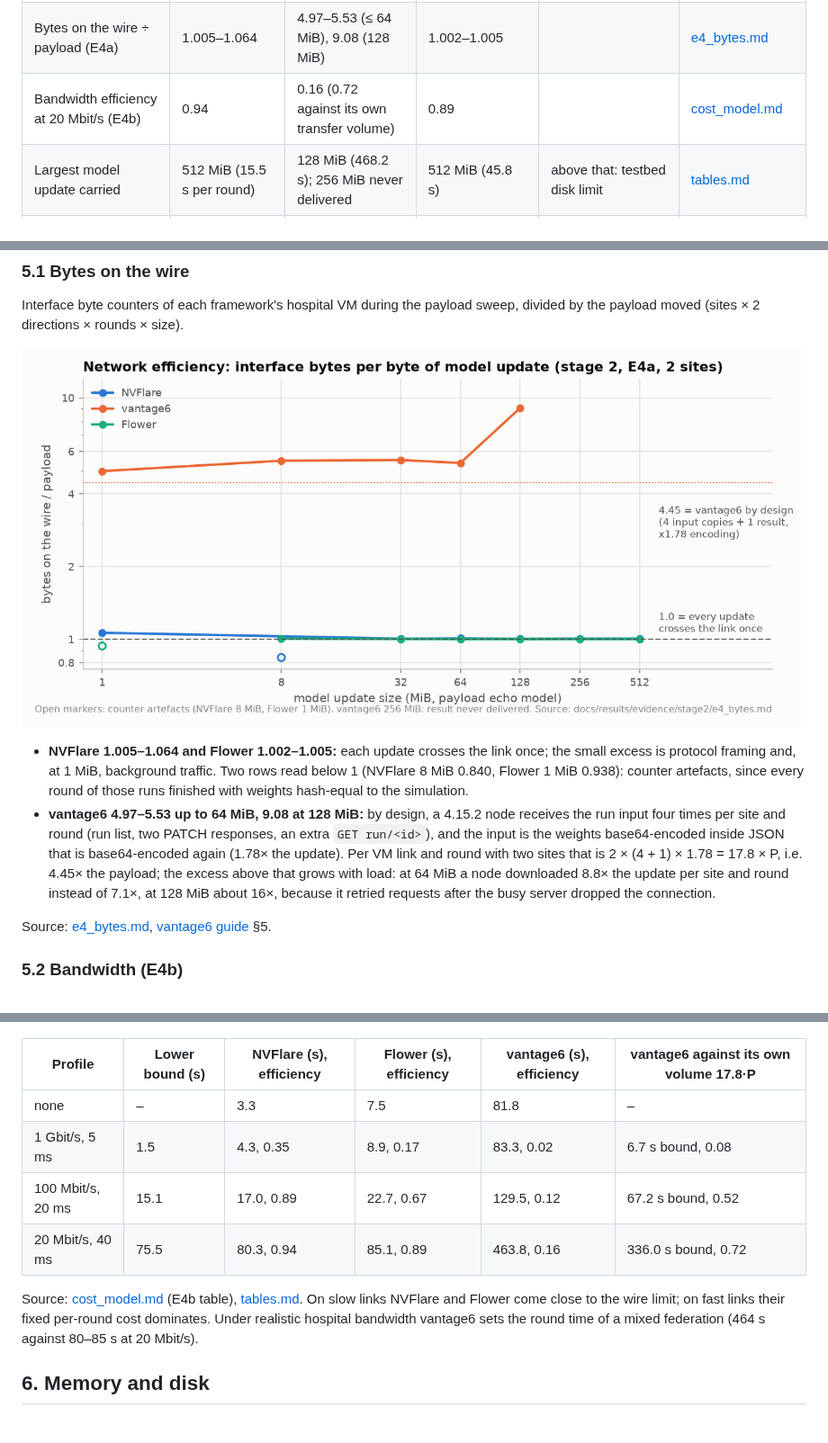
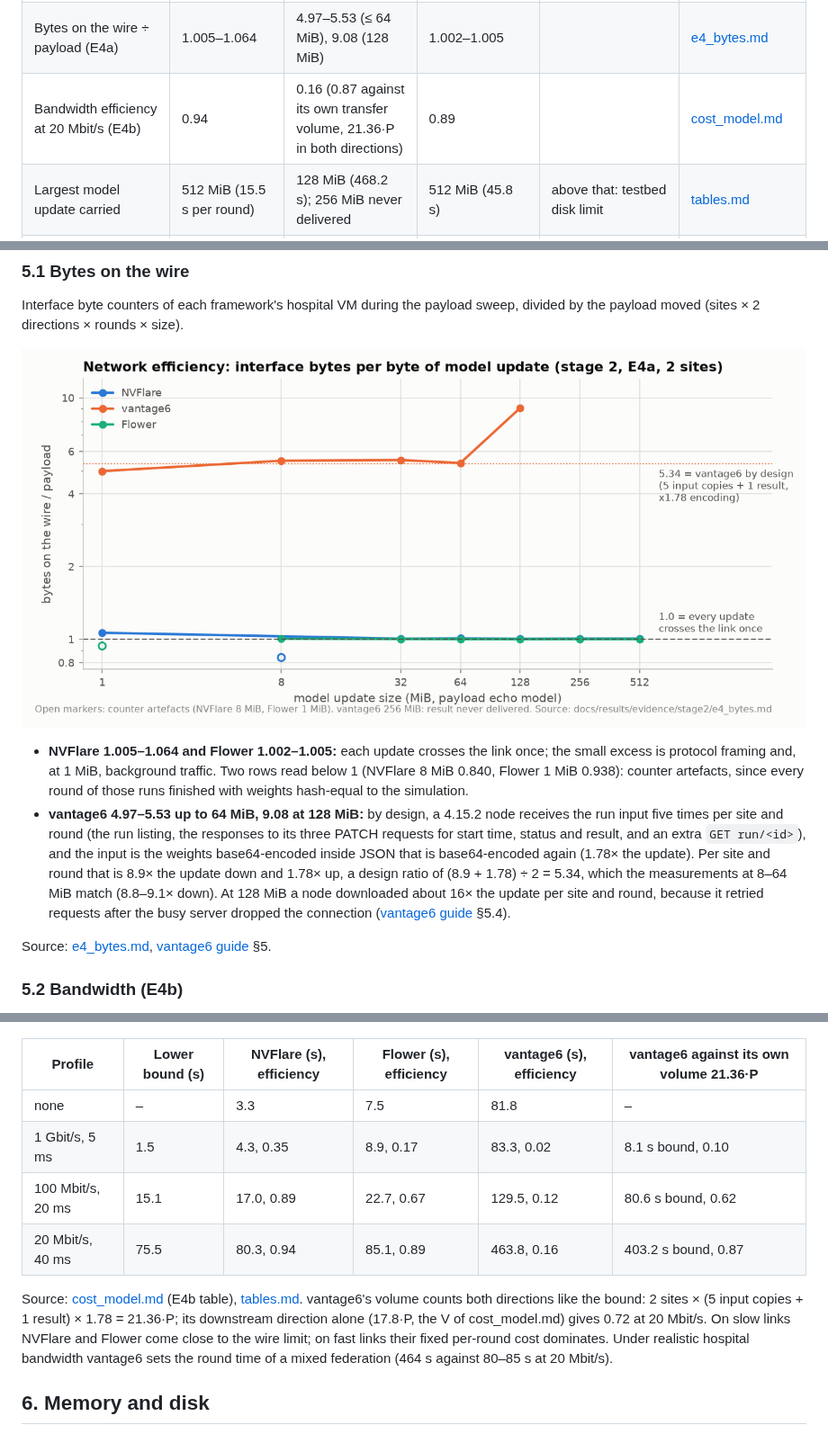
Before and after one commit to Zare2001/AgnosticFL, a Markdown page: docs/cost-and-efficiency.md, 3 parts joined by grey strips. Shown at 90% size. Drawn GitHub-style; pictures changed too: docs/results/figures/cost_bytes_on_wire.png.

Commit message:
docs: vantage6 receives five input copies per run (cost, results)

```diff
--- a/docs/cost-and-efficiency.md
+++ b/docs/cost-and-efficiency.md
@@ -16,7 +16,7 @@ What it costs to build the framework-agnostic hub, to bring it to hospitals that
 | Cost per MiB of model, b | 0.0212 s | 1.49 s (1–64 MiB), superlinear above | 0.0612 s | | [cost_model.md](results/evidence/stage2/cost_model.md) |
 | Overhead per site and round with training (E3): 0.2 / 6.4 / 42.6 MiB models | 1.6 / 1.9 / 2.7 s | 7.2 / 14.1 / 42.0 s | 5.6 / 6.3 / 10.9 s | | [tables.md](results/evidence/stage2/tables.md) |
 | Bytes on the wire ÷ payload (E4a) | 1.005–1.064 | 4.97–5.53 (≤ 64 MiB), 9.08 (128 MiB) | 1.002–1.005 | | [e4_bytes.md](results/evidence/stage2/e4_bytes.md) |
-| Bandwidth efficiency at 20 Mbit/s (E4b) | 0.94 | 0.16 (0.72 against its own transfer volume) | 0.89 | | [cost_model.md](results/evidence/stage2/cost_model.md) |
+| Bandwidth efficiency at 20 Mbit/s (E4b) | 0.94 | 0.16 (0.87 against its own transfer volume, 21.36·P in both directions) | 0.89 | | [cost_model.md](results/evidence/stage2/cost_model.md) |
 | Largest model update carried | 512 MiB (15.5 s per round) | 128 MiB (468.2 s); 256 MiB never delivered | 512 MiB (45.8 s) | above that: testbed disk limit | [tables.md](results/evidence/stage2/tables.md) |
 | Central memory at that size (peak RSS) | relay job 3,779 MiB (7.4×) | server 2,349 MiB (18×), adapter 1,925 MiB (15×) | relay ServerApp 3,647 MiB (7.1×) | orchestrator about 8× the update; hub core 41–47 MiB | [central-e4a-memory.md](results/evidence/stage2/central-e4a-memory.md) |
 | Hospital VM memory at that size (two sites) | 5.0 GiB | 5.2 GiB | 7.5 GiB | | [nvflare](results/evidence/stage2/nvflare/e4a-memory.md), [vantage6](results/evidence/stage2/vantage6/e4a-vm-memory.md), [flower](results/evidence/stage2/flower/e4a-flower-vm-memory.md) |
@@ -128,7 +128,7 @@ Interface byte counters of each framework's hospital VM during the payload sweep
 ![Bytes on the wire per byte of model update](results/figures/cost_bytes_on_wire.png)
 
 - **NVFlare 1.005–1.064 and Flower 1.002–1.005:** each update crosses the link once; the small excess is protocol framing and, at 1 MiB, background traffic. Two rows read below 1 (NVFlare 8 MiB 0.840, Flower 1 MiB 0.938): counter artefacts, since every round of those runs finished with weights hash-equal to the simulation.
-- **vantage6 4.97–5.53 up to 64 MiB, 9.08 at 128 MiB:** by design, a 4.15.2 node receives the run input four times per site and round (run list, two PATCH responses, an extra `GET run/<id>`), and the input is the weights base64-encoded inside JSON that is base64-encoded again (1.78× the update). Per VM link and round with two sites that is 2 × (4 + 1) × 1.78 = 17.8 × P, i.e. 4.45× the payload; the excess above that grows with load: at 64 MiB a node downloaded 8.8× the update per site and round instead of 7.1×, at 128 MiB about 16×, because it retried requests after the busy server dropped the connection.
+- **vantage6 4.97–5.53 up to 64 MiB, 9.08 at 128 MiB:** by design, a 4.15.2 node receives the run input five times per site and round (the run listing, the responses to its three PATCH requests for start time, status and result, and an extra `GET run/<id>`), and the input is the weights base64-encoded inside JSON that is base64-encoded again (1.78× the update). Per site and round that is 8.9× the update down and 1.78× up, a design ratio of (8.9 + 1.78) ÷ 2 = 5.34, which the measurements at 8–64 MiB match (8.8–9.1× down). At 128 MiB a node downloaded about 16× the update per site and round, because it retried requests after the busy server dropped the connection ([vantage6 guide](frameworks/vantage6.md) §5.4).
 
 Source: [e4_bytes.md](results/evidence/stage2/e4_bytes.md), [vantage6 guide](frameworks/vantage6.md) §5.
 
@@ -138,14 +138,14 @@ Source: [e4_bytes.md](results/evidence/stage2/e4_bytes.md), [vantage6 guide](fra
 
 ![Measured fan-out against the bandwidth bound](results/figures/e4b_measured_vs_bound.png)
 
-| Profile | Lower bound (s) | NVFlare (s), efficiency | Flower (s), efficiency | vantage6 (s), efficiency | vantage6 against its own volume 17.8·P |
+| Profile | Lower bound (s) | NVFlare (s), efficiency | Flower (s), efficiency | vantage6 (s), efficiency | vantage6 against its own volume 21.36·P |
 |---|---|---|---|---|---|
 | none | – | 3.3 | 7.5 | 81.8 | – |
-| 1 Gbit/s, 5 ms | 1.5 | 4.3, 0.35 | 8.9, 0.17 | 83.3, 0.02 | 6.7 s bound, 0.08 |
-| 100 Mbit/s, 20 ms | 15.1 | 17.0, 0.89 | 22.7, 0.67 | 129.5, 0.12 | 67.2 s bound, 0.52 |
-| 20 Mbit/s, 40 ms | 75.5 | 80.3, 0.94 | 85.1, 0.89 | 463.8, 0.16 | 336.0 s bound, 0.72 |
+| 1 Gbit/s, 5 ms | 1.5 | 4.3, 0.35 | 8.9, 0.17 | 83.3, 0.02 | 8.1 s bound, 0.10 |
+| 100 Mbit/s, 20 ms | 15.1 | 17.0, 0.89 | 22.7, 0.67 | 129.5, 0.12 | 80.6 s bound, 0.62 |
+| 20 Mbit/s, 40 ms | 75.5 | 80.3, 0.94 | 85.1, 0.89 | 463.8, 0.16 | 403.2 s bound, 0.87 |
 
-Source: [cost_model.md](results/evidence/stage2/cost_model.md) (E4b table), [tables.md](results/evidence/stage2/tables.md). On slow links NVFlare and Flower come close to the wire limit; on fast links their fixed per-round cost dominates. Under realistic hospital bandwidth vantage6 sets the round time of a mixed federation (464 s against 80–85 s at 20 Mbit/s).
+Source: [cost_model.md](results/evidence/stage2/cost_model.md) (E4b table), [tables.md](results/evidence/stage2/tables.md). vantage6's volume counts both directions like the bound: 2 sites × (5 input copies + 1 result) × 1.78 = 21.36·P; its downstream direction alone (17.8·P, the V of cost_model.md) gives 0.72 at 20 Mbit/s. On slow links NVFlare and Flower come close to the wire limit; on fast links their fixed per-round cost dominates. Under realistic hospital bandwidth vantage6 sets the round time of a mixed federation (464 s against 80–85 s at 20 Mbit/s).
 
 ## 6. Memory and disk
 
```
Also changed, not shown: other parts of docs/cost-and-efficiency.md (+1 -1 lines), docs/limitations-and-future-work.md (+2 -1 lines), docs/results/stage2.md (+1 -1 lines), 1 other file.
